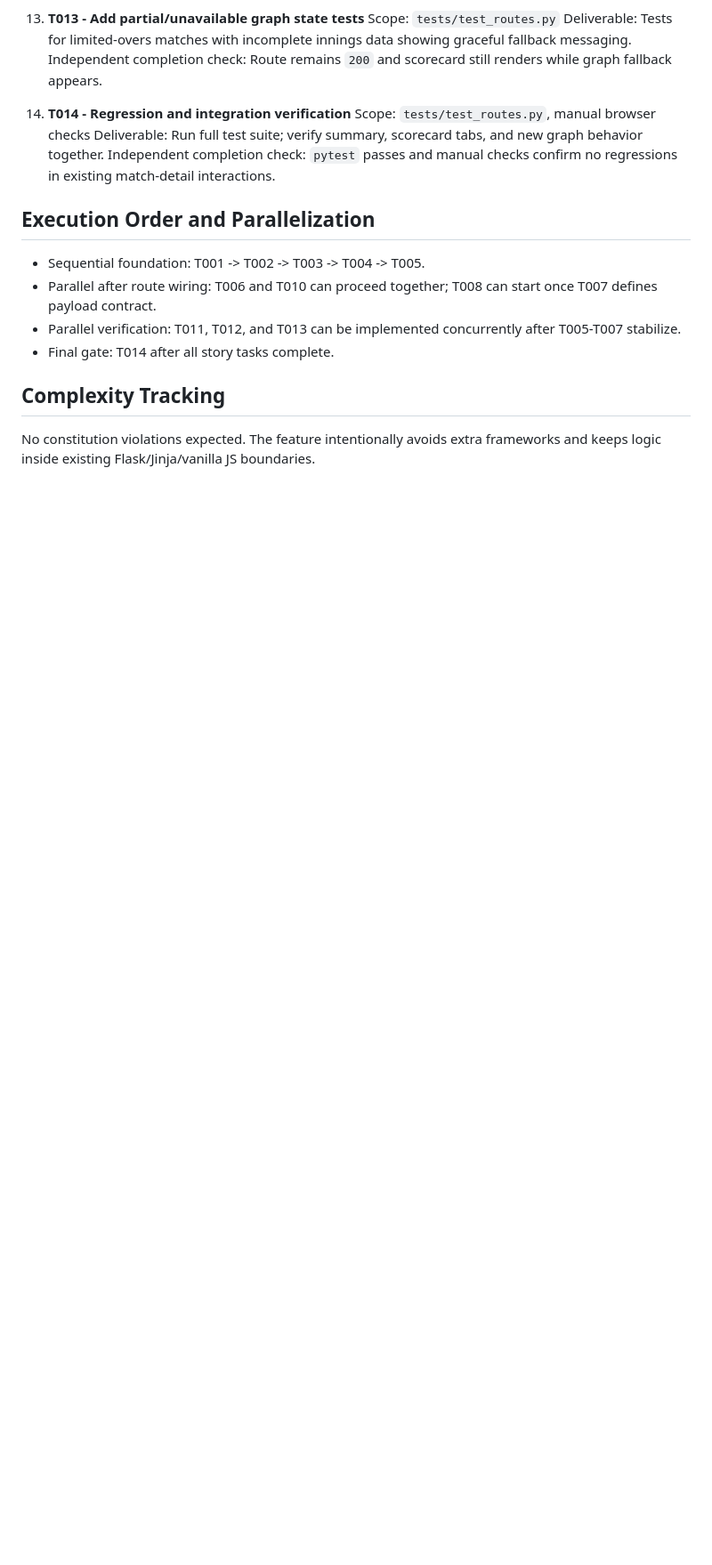
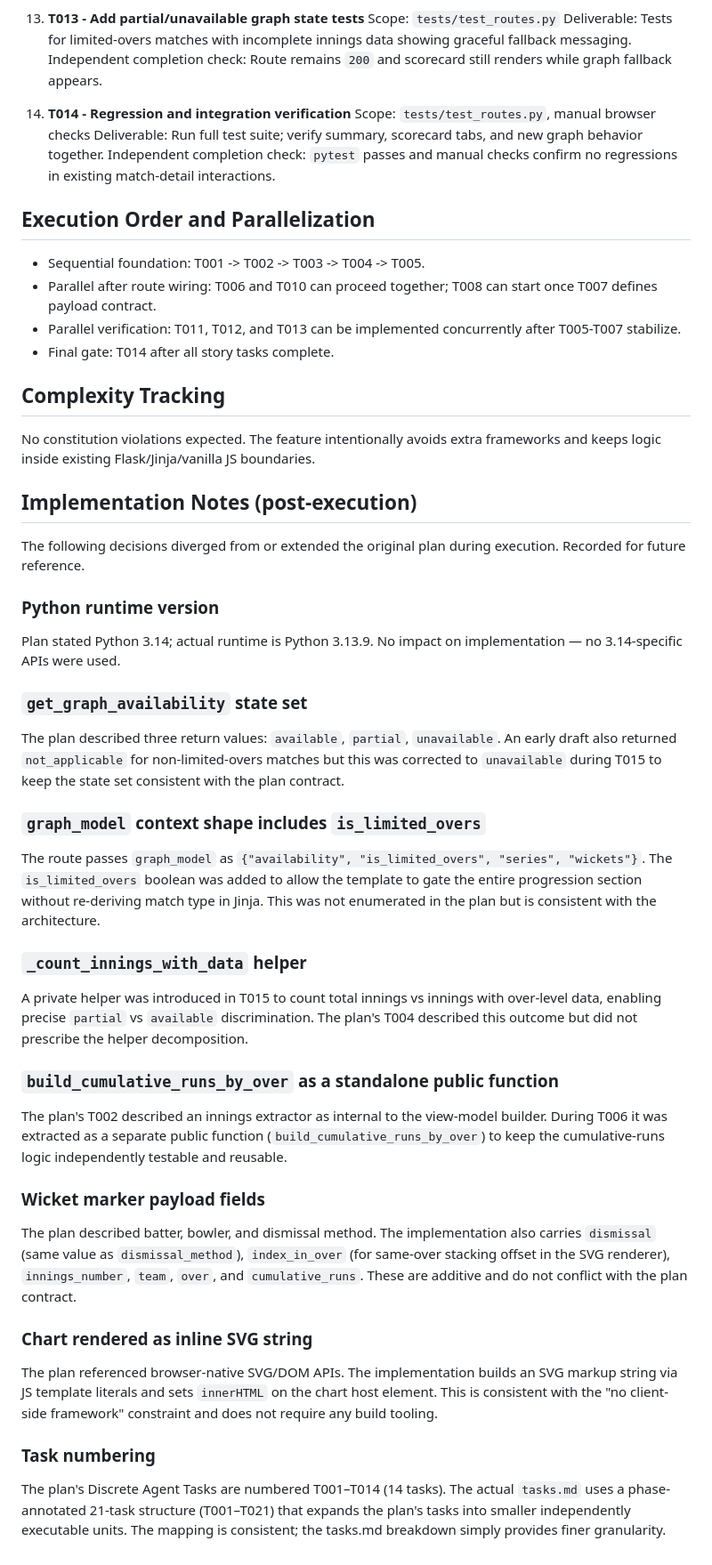
Before and after one commit to dabaker6/personal_website, a Markdown page: specs/004-limited-overs-graph/plan.md, the part around the change. Shown at 89% size. Drawn GitHub-style; blank space fills up the shorter version.

```diff
--- a/specs/004-limited-overs-graph/plan.md
+++ b/specs/004-limited-overs-graph/plan.md
@@ -164,3 +164,31 @@ Independent completion check: `pytest` passes and manual checks confirm no regre
 ## Complexity Tracking
 
 No constitution violations expected. The feature intentionally avoids extra frameworks and keeps logic inside existing Flask/Jinja/vanilla JS boundaries.
+
+## Implementation Notes (post-execution)
+
+The following decisions diverged from or extended the original plan during execution. Recorded for future reference.
+
+### Python runtime version
+Plan stated Python 3.14; actual runtime is Python 3.13.9. No impact on implementation — no 3.14-specific APIs were used.
+
+### `get_graph_availability` state set
+The plan described three return values: `available`, `partial`, `unavailable`. An early draft also returned `not_applicable` for non-limited-overs matches but this was corrected to `unavailable` during T015 to keep the state set consistent with the plan contract.
+
+### `graph_model` context shape includes `is_limited_overs`
+The route passes `graph_model` as `{"availability", "is_limited_overs", "series", "wickets"}`. The `is_limited_overs` boolean was added to allow the template to gate the entire progression section without re-deriving match type in Jinja. This was not enumerated in the plan but is consistent with the architecture.
+
+### `_count_innings_with_data` helper
+A private helper was introduced in T015 to count total innings vs innings with over-level data, enabling precise `partial` vs `available` discrimination. The plan's T004 described this outcome but did not prescribe the helper decomposition.
+
+### `build_cumulative_runs_by_over` as a standalone public function
+The plan's T002 described an innings extractor as internal to the view-model builder. During T006 it was extracted as a separate public function (`build_cumulative_runs_by_over`) to keep the cumulative-runs logic independently testable and reusable.
+
+### Wicket marker payload fields
+The plan described batter, bowler, and dismissal method. The implementation also carries `dismissal` (same value as `dismissal_method`), `index_in_over` (for same-over stacking offset in the SVG renderer), `innings_number`, `team`, `over`, and `cumulative_runs`. These are additive and do not conflict with the plan contract.
+
+### Chart rendered as inline SVG string
+The plan referenced browser-native SVG/DOM APIs. The implementation builds an SVG markup string via JS template literals and sets `innerHTML` on the chart host element. This is consistent with the "no client-side framework" constraint and does not require any build tooling.
+
+### Task numbering
+The plan's Discrete Agent Tasks are numbered T001–T014 (14 tasks). The actual `tasks.md` uses a phase-annotated 21-task structure (T001–T021) that expands the plan's tasks into smaller independently executable units. The mapping is consistent; the tasks.md breakdown simply provides finer granularity.
```
Also changed, not shown: specs/004-limited-overs-graph/tasks.md (+1 -1 lines).
